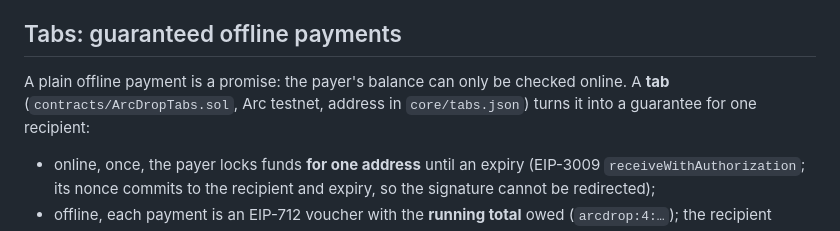
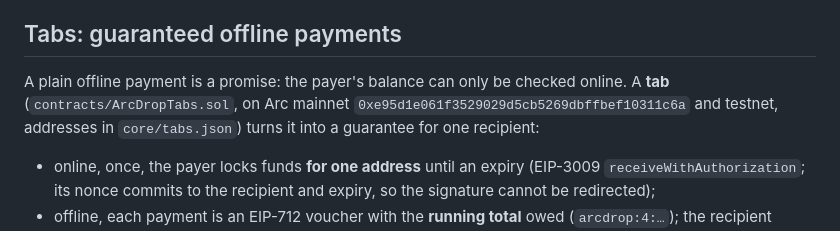
Before and after one commit to SKorhacker/ArcDrop, a Markdown page: README.md, the part around the change. Drawn GitHub-style.

Commit message:
First mainnet settlement; mainnet tabs address in docs
Co-Authored-By: Claude Opus 5.5 <noreply@anthropic.com>

```diff
--- a/README.md
+++ b/README.md
@@ -65,7 +65,7 @@ npm run build && cd android-app && ./gradlew assembleRelease   # app/build/outpu
 
 ## Tabs: guaranteed offline payments
 
-A plain offline payment is a promise: the payer's balance can only be checked online. A **tab** (`contracts/ArcDropTabs.sol`, Arc testnet, address in `core/tabs.json`) turns it into a guarantee for one recipient:
+A plain offline payment is a promise: the payer's balance can only be checked online. A **tab** (`contracts/ArcDropTabs.sol`, on Arc mainnet `0xe95d1e061f3529029d5cb5269dbffbef10311c6a` and testnet, addresses in `core/tabs.json`) turns it into a guarantee for one recipient:
 
 - online, once, the payer locks funds **for one address** until an expiry (EIP-3009 `receiveWithAuthorization`; its nonce commits to the recipient and expiry, so the signature cannot be redirected);
 - offline, each payment is an EIP-712 voucher with the **running total** owed (`arcdrop:4:…`); the recipient redeems the latest one, the contract pays the difference;
```
